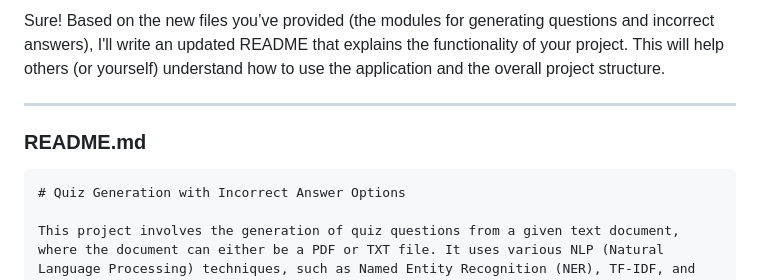
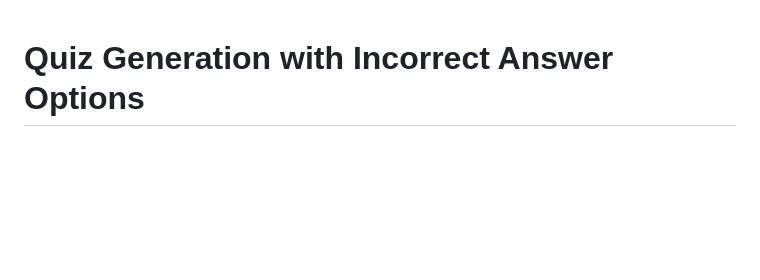
Before and after one commit to Dhruva0101/Learning-Game---Quiz-Generator, a Markdown page: README.md, the part around the change. Drawn GitHub-style; blank space fills up the shorter version.

````diff
--- a/README.md
+++ b/README.md
@@ -1,10 +1,4 @@
-Sure! Based on the new files you’ve provided (the modules for generating questions and incorrect answers), I'll write an updated README that explains the functionality of your project. This will help others (or yourself) understand how to use the application and the overall project structure.
 
----
-
-### **README.md**
-
-```markdown
 # Quiz Generation with Incorrect Answer Options
 
 This project involves the generation of quiz questions from a given text document, where the document can either be a PDF or TXT file. It uses various NLP (Natural Language Processing) techniques, such as Named Entity Recognition (NER), TF-IDF, and word embeddings, to automatically generate multiple-choice questions with incorrect alternative answers.
````
